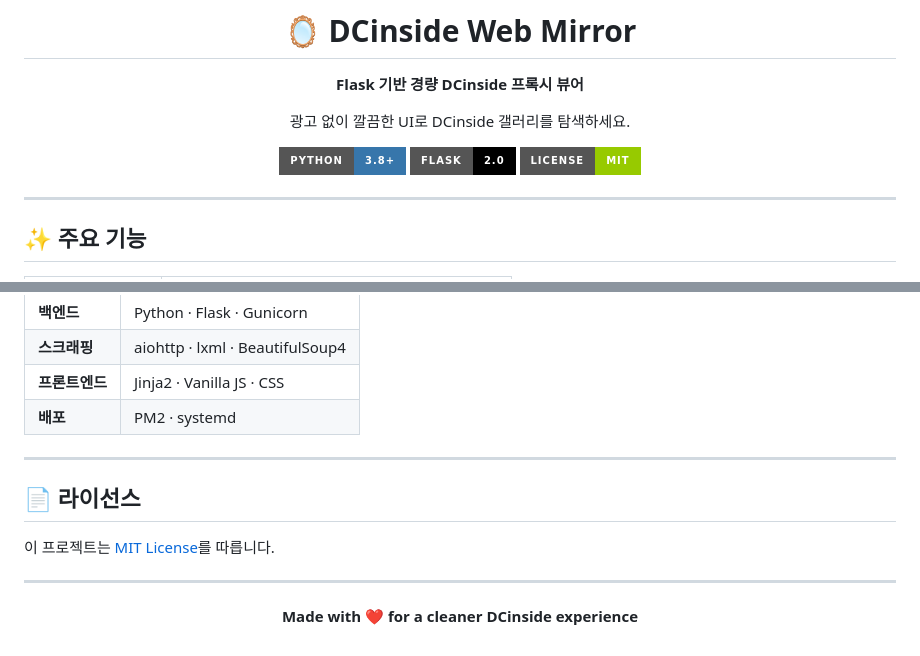
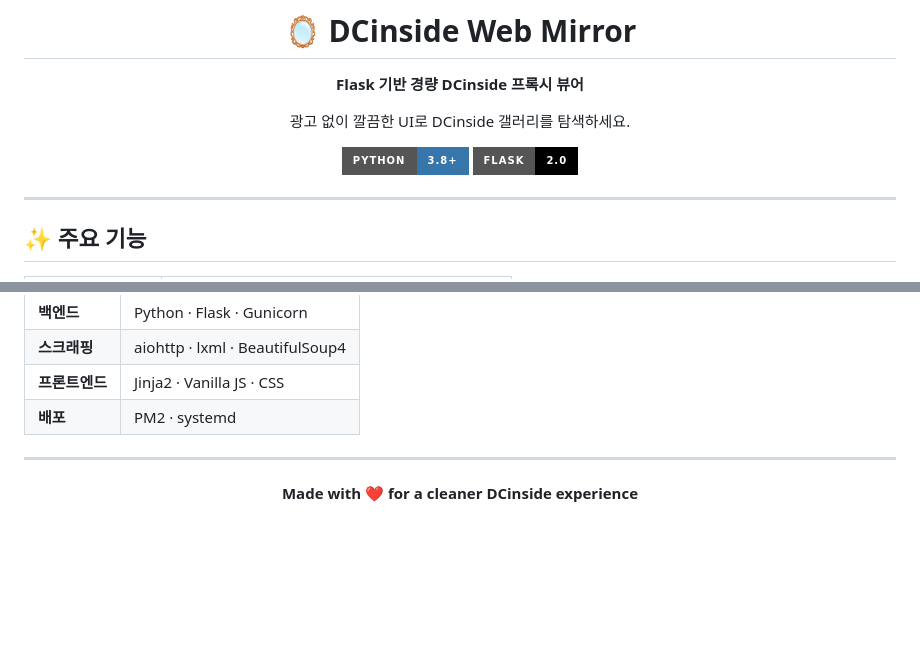
Before and after one commit to oneulddu/dcinside-web-mirror, a Markdown page: README.md, 2 parts joined by grey strips. Rendered like a GitHub page; badges without logos; blank space fills up the shorter version.

Commit message:
docs: remove license information from README

```diff
--- a/README.md
+++ b/README.md
@@ -8,7 +8,6 @@
 
 [![Python](https://img.shields.io/badge/Python-3.8+-3776AB?style=for-the-badge&logo=python&logoColor=white)](https://python.org)
 [![Flask](https://img.shields.io/badge/Flask-2.0-000000?style=for-the-badge&logo=flask&logoColor=white)](https://flask.palletsprojects.com)
-[![License](https://img.shields.io/badge/License-MIT-green?style=for-the-badge)](LICENSE)
 
 </div>
 
@@ -153,12 +152,6 @@ pm2 startup
 
 ---
 
-## 📄 라이선스
-
-이 프로젝트는 [MIT License](LICENSE)를 따릅니다.
-
----
-
 <div align="center">
 
 **Made with ❤️ for a cleaner DCinside experience**
```
